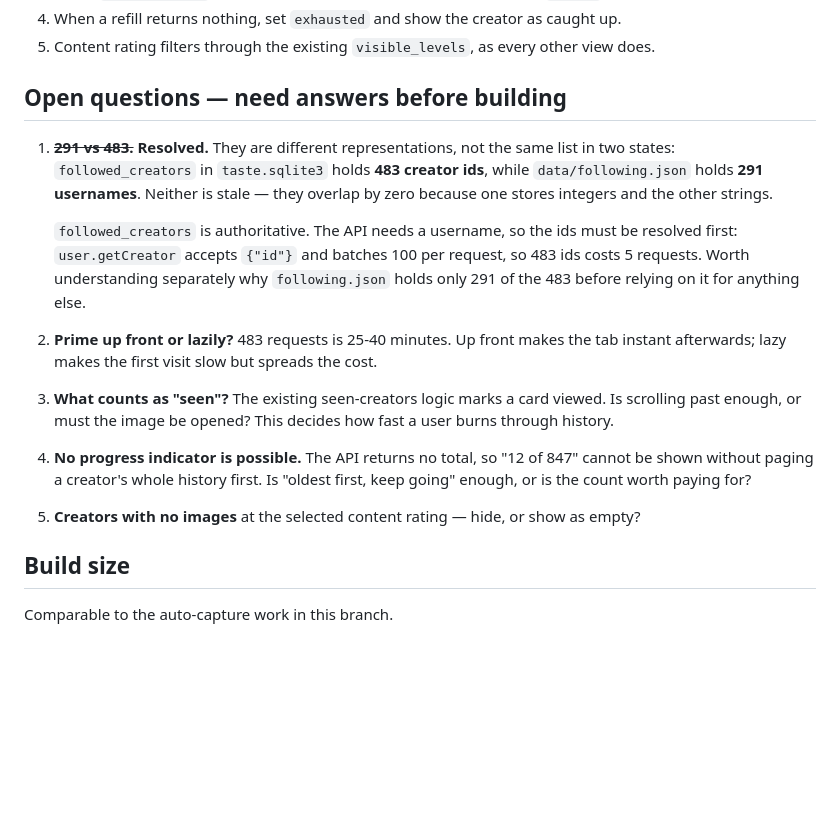
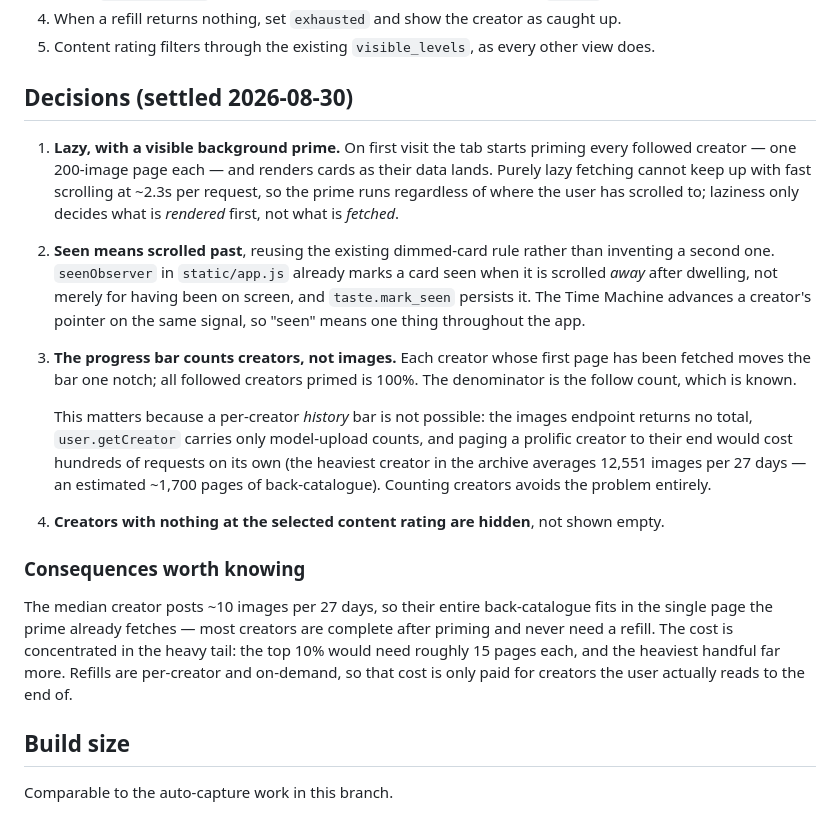
Before and after one commit to theevildarkmage-hue/Civitai-Artist-Discovery, a Markdown page: docs/time-machine-spec.md, the part around the change. Drawn GitHub-style; blank space fills up the shorter version.

Commit message:
docs: settle the Time Machine open questions
- Lazy rendering over a visible background prime. Lazy fetching alone cannot keep
  up with fast scrolling at ~2.3s per request, so the prime runs regardless and
  laziness decides only what renders first.
- Seen means scrolled past, reusing the existing dimmed-card observer rather than
  inventing a second rule, so the word means one thing across the app.
- The progress bar counts creators primed, not images seen. A per-creator history
  bar is not possible: the images endpoint returns no total, user.getCreator
  carries only model-upload counts, and paging a prolific creator to their end
  would cost hundreds of requests -- the heaviest creator in the archive averages
  12,551 images per 27 days, an estimated ~1,700 pages of back-catalogue.
- Creators with nothing at the selected content rating are hidden.

Sized from the archive: the median creator posts ~10 images per 27 days, so their
whole history fits in the page the prime already fetches and never needs a refill.
The cost sits in the heavy tail, and refills are on-demand, so it is only paid for
creators actually read to the end.

Co-Authored-By: Claude Opus 5 <noreply@anthropic.com>

```diff
--- a/docs/time-machine-spec.md
+++ b/docs/time-machine-spec.md
@@ -77,26 +77,39 @@ nothing about it should be able to corrupt a collected day.
 4. When a refill returns nothing, set `exhausted` and show the creator as caught up.
 5. Content rating filters through the existing `visible_levels`, as every other view does.
 
-## Open questions — need answers before building
+## Decisions (settled 2026-08-30)
 
-1. ~~**291 vs 483.**~~ **Resolved.** They are different representations, not the same list
-   in two states: `followed_creators` in `taste.sqlite3` holds **483 creator ids**, while
-   `data/following.json` holds **291 usernames**. Neither is stale — they overlap by zero
-   because one stores integers and the other strings.
+1. **Lazy, with a visible background prime.** On first visit the tab starts priming every
+   followed creator — one 200-image page each — and renders cards as their data lands.
+   Purely lazy fetching cannot keep up with fast scrolling at ~2.3s per request, so the
+   prime runs regardless of where the user has scrolled to; laziness only decides what is
+   *rendered* first, not what is *fetched*.
 
-   `followed_creators` is authoritative. The API needs a username, so the ids must be
-   resolved first: `user.getCreator` accepts `{"id"}` and batches 100 per request, so 483
-   ids costs 5 requests. Worth understanding separately why `following.json` holds only
-   291 of the 483 before relying on it for anything else.
-2. **Prime up front or lazily?** 483 requests is 25-40 minutes. Up front makes the tab
-   instant afterwards; lazy makes the first visit slow but spreads the cost.
-3. **What counts as "seen"?** The existing seen-creators logic marks a card viewed. Is
-   scrolling past enough, or must the image be opened? This decides how fast a user
-   burns through history.
-4. **No progress indicator is possible.** The API returns no total, so "12 of 847" cannot
-   be shown without paging a creator's whole history first. Is "oldest first, keep going"
-   enough, or is the count worth paying for?
-5. **Creators with no images** at the selected content rating — hide, or show as empty?
+2. **Seen means scrolled past**, reusing the existing dimmed-card rule rather than
+   inventing a second one. `seenObserver` in `static/app.js` already marks a card seen when
+   it is scrolled *away* after dwelling, not merely for having been on screen, and
+   `taste.mark_seen` persists it. The Time Machine advances a creator's pointer on the same
+   signal, so "seen" means one thing throughout the app.
+
+3. **The progress bar counts creators, not images.** Each creator whose first page has been
+   fetched moves the bar one notch; all followed creators primed is 100%. The denominator
+   is the follow count, which is known.
+
+   This matters because a per-creator *history* bar is not possible: the images endpoint
+   returns no total, `user.getCreator` carries only model-upload counts, and paging a
+   prolific creator to their end would cost hundreds of requests on its own (the heaviest
+   creator in the archive averages 12,551 images per 27 days — an estimated ~1,700 pages
+   of back-catalogue). Counting creators avoids the problem entirely.
+
+4. **Creators with nothing at the selected content rating are hidden**, not shown empty.
+
+### Consequences worth knowing
+
+The median creator posts ~10 images per 27 days, so their entire back-catalogue fits in
+the single page the prime already fetches — most creators are complete after priming and
+never need a refill. The cost is concentrated in the heavy tail: the top 10% would need
+roughly 15 pages each, and the heaviest handful far more. Refills are per-creator and
+on-demand, so that cost is only paid for creators the user actually reads to the end of.
 
 ## Build size
 
```
